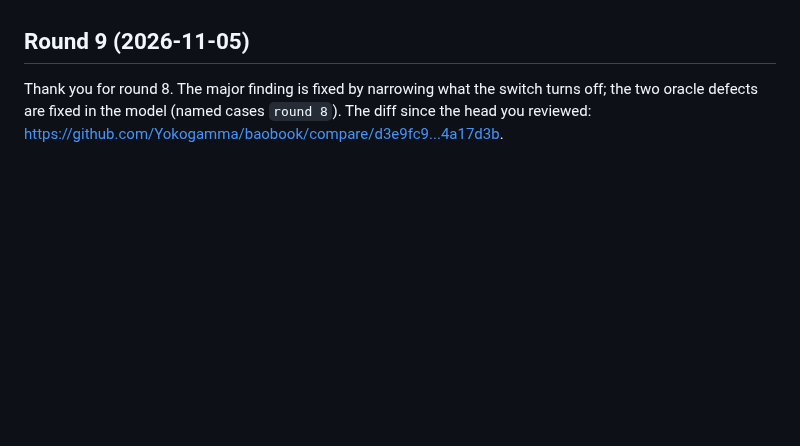
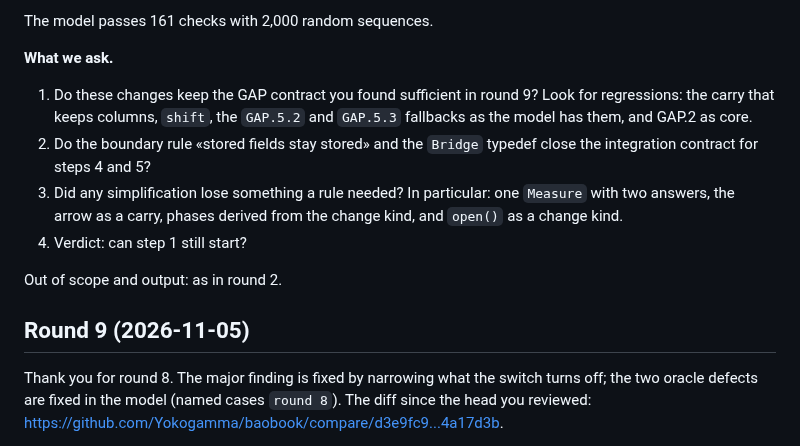
Before and after one commit to Yokogamma/baobook, a Markdown page: docs/LAYOUT-REVIEW-REQUEST.md, the part around one of its changes. GitHub-like rendering; blank space fills up the shorter version.

Commit message:
Layout: a request for round 10 of the independent review
Co-Authored-By: Claude Opus 5.5 <noreply@anthropic.com>
Claude-Session: https://claude.ai/code/session_01ESdhoVwwkS2ttb1WyLgNHx

```diff
--- a/docs/LAYOUT-REVIEW-REQUEST.md
+++ b/docs/LAYOUT-REVIEW-REQUEST.md
@@ -4,3 +52,12 @@
+The model passes 161 checks with 2,000 random sequences.
+
+**What we ask.**
+1. Do these changes keep the GAP contract you found sufficient in round 9? Look for regressions: the carry that keeps columns, `shift`, the `GAP.5.2` and `GAP.5.3` fallbacks as the model has them, and GAP.2 as core.
+2. Do the boundary rule «stored fields stay stored» and the `Bridge` typedef close the integration contract for steps 4 and 5?
+3. Did any simplification lose something a rule needed? In particular: one `Measure` with two answers, the arrow as a carry, phases derived from the change kind, and `open()` as a change kind.
+4. Verdict: can step 1 still start?
+
+Out of scope and output: as in round 2.
 
 ## Round 9 (2026-11-05)
 
```
Also changed, not shown: other parts of docs/LAYOUT-REVIEW-REQUEST.md (+49 -1 lines).
